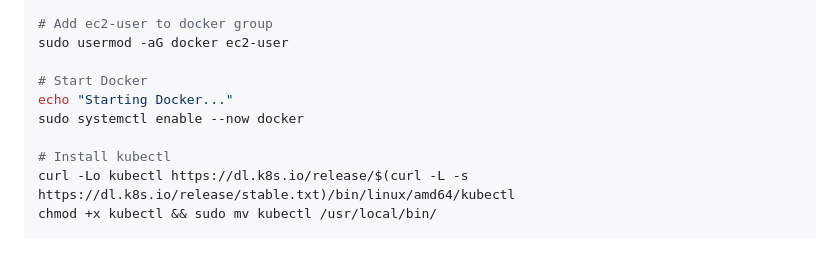
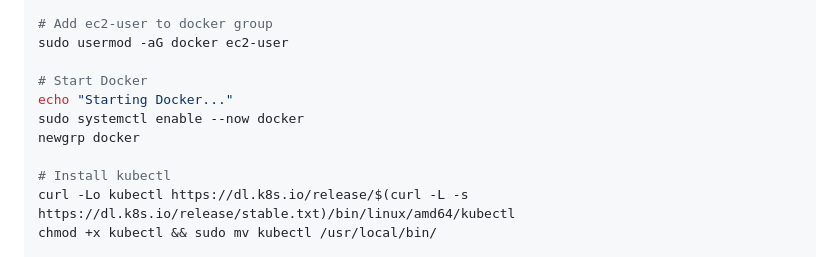
Before and after one commit to arunseb/clo835-assignment2, a Markdown page: README.md, the part around the change. Drawn GitHub-style.

```diff
--- a/README.md
+++ b/README.md
@@ -26,6 +26,7 @@ sudo usermod -aG docker ec2-user
 # Start Docker
 echo "Starting Docker..."
 sudo systemctl enable --now docker
+newgrp docker
 
 # Install kubectl
 curl -Lo kubectl https://dl.k8s.io/release/$(curl -L -s https://dl.k8s.io/release/stable.txt)/bin/linux/amd64/kubectl
```
